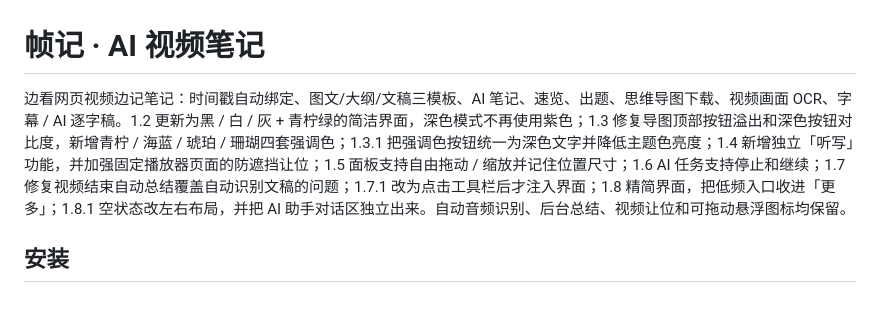
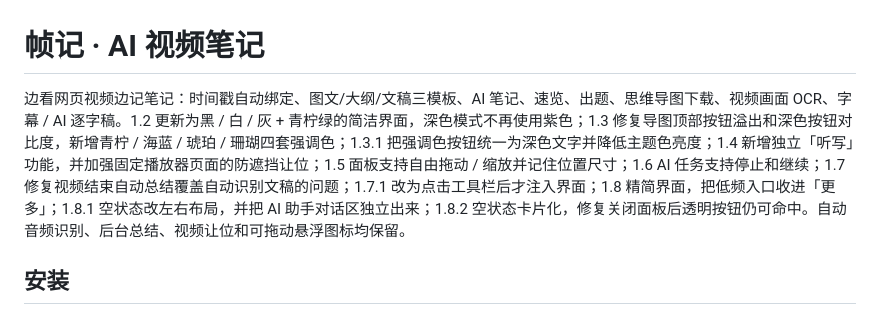
Before and after one commit to m1429155411-bot/framenote, a Markdown page: framenote/README.md, the part around the change. Drawn GitHub-style.

```diff
--- a/framenote/README.md
+++ b/framenote/README.md
@@ -1,6 +1,6 @@
 # 帧记 · AI 视频笔记
 
-边看网页视频边记笔记：时间戳自动绑定、图文/大纲/文稿三模板、AI 笔记、速览、出题、思维导图下载、视频画面 OCR、字幕 / AI 逐字稿。1.2 更新为黑 / 白 / 灰 + 青柠绿的简洁界面，深色模式不再使用紫色；1.3 修复导图顶部按钮溢出和深色按钮对比度，新增青柠 / 海蓝 / 琥珀 / 珊瑚四套强调色；1.3.1 把强调色按钮统一为深色文字并降低主题色亮度；1.4 新增独立「听写」功能，并加强固定播放器页面的防遮挡让位；1.5 面板支持自由拖动 / 缩放并记住位置尺寸；1.6 AI 任务支持停止和继续；1.7 修复视频结束自动总结覆盖自动识别文稿的问题；1.7.1 改为点击工具栏后才注入界面；1.8 精简界面，把低频入口收进「更多」；1.8.1 空状态改左右布局，并把 AI 助手对话区独立出来。自动音频识别、后台总结、视频让位和可拖动悬浮图标均保留。
+边看网页视频边记笔记：时间戳自动绑定、图文/大纲/文稿三模板、AI 笔记、速览、出题、思维导图下载、视频画面 OCR、字幕 / AI 逐字稿。1.2 更新为黑 / 白 / 灰 + 青柠绿的简洁界面，深色模式不再使用紫色；1.3 修复导图顶部按钮溢出和深色按钮对比度，新增青柠 / 海蓝 / 琥珀 / 珊瑚四套强调色；1.3.1 把强调色按钮统一为深色文字并降低主题色亮度；1.4 新增独立「听写」功能，并加强固定播放器页面的防遮挡让位；1.5 面板支持自由拖动 / 缩放并记住位置尺寸；1.6 AI 任务支持停止和继续；1.7 修复视频结束自动总结覆盖自动识别文稿的问题；1.7.1 改为点击工具栏后才注入界面；1.8 精简界面，把低频入口收进「更多」；1.8.1 空状态改左右布局，并把 AI 助手对话区独立出来；1.8.2 空状态卡片化，修复关闭面板后透明按钮仍可命中。自动音频识别、后台总结、视频让位和可拖动悬浮图标均保留。
 
 ## 安装
 
```
Also changed, not shown: README.md (+3 -1 lines), screenshots/60-summary-card.png (added), 4 other files.
